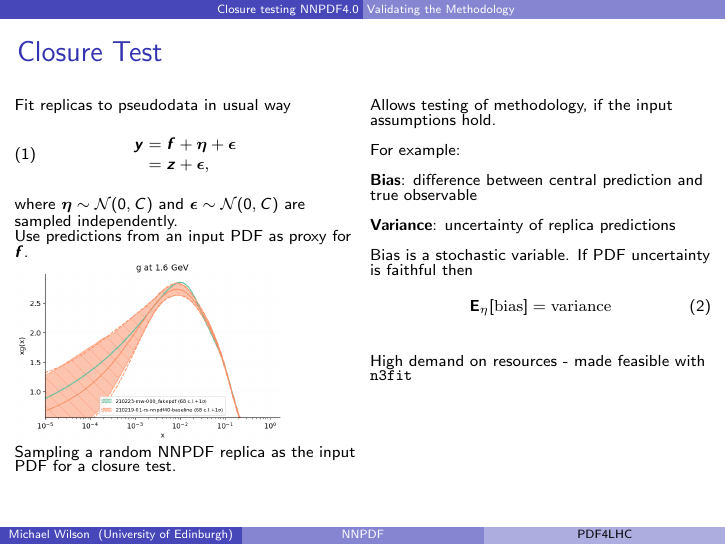
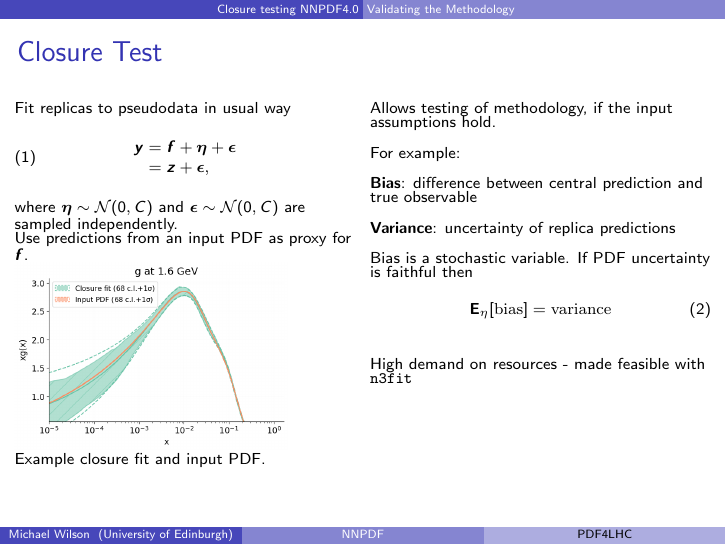
Before and after one commit to wilsonmr/pdf4lhctalk21, LaTeX slides (talk.tex, which reads closure_test/closure_test.tex): page 2 of 3. Compiled offline with pdfLaTeX.

Commit message:
bigger closure plots

```diff
--- a/closure_test/closure_test.tex
+++ b/closure_test/closure_test.tex
@@ -35,7 +35,7 @@
 
     \includegraphics[scale=0.3]{closure_test/plot_pdfs_g.png}
 
-    Sampling a random NNPDF replica as the input PDF for a closure test.
+    Example closure fit and input PDF.
     \column{0.5\textwidth}
     \reqnomode
     Allows testing of methodology, if the input assumptions hold.
```
Also changed, not shown: closure_test/plot_bias_variance_distributions_3.png, closure_test/plot_pdfs_g.png.
